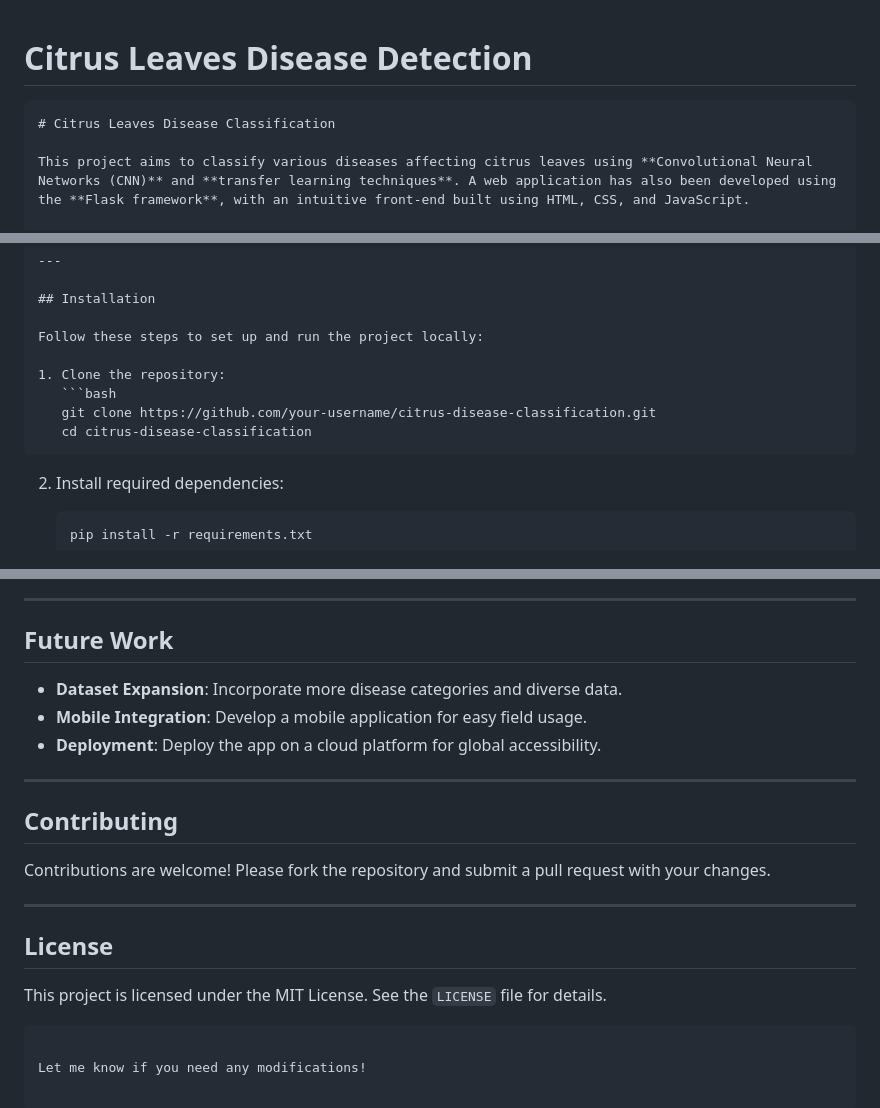
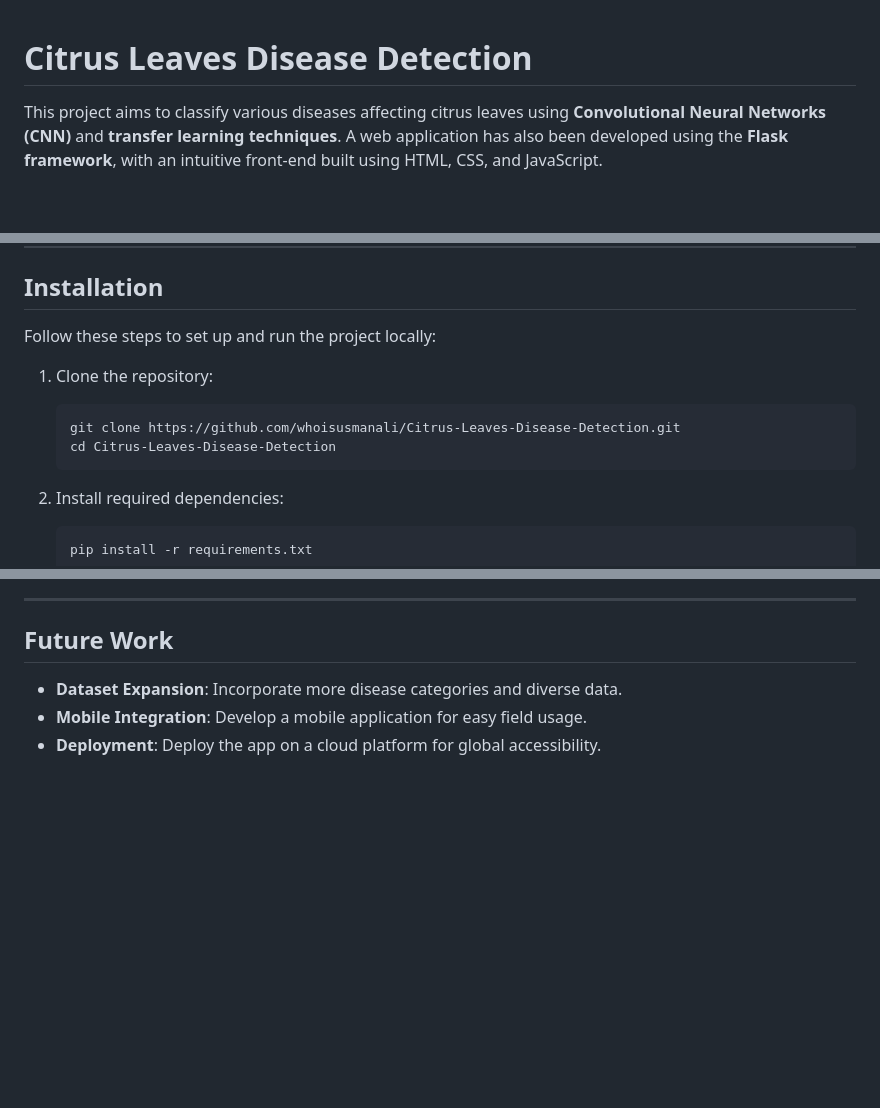
Before and after one commit to whoisusmanali/Citrus-Leaves-Disease-Detection, a Markdown page: README.md, 3 parts joined by grey strips. GitHub-like rendering; blank space fills up the shorter version.

````diff
--- a/README.md
+++ b/README.md
@@ -1,7 +1,4 @@
 # Citrus Leaves Disease Detection
-
-```markdown
-# Citrus Leaves Disease Classification
 
 This project aims to classify various diseases affecting citrus leaves using **Convolutional Neural Networks (CNN)** and **transfer learning techniques**. A web application has also been developed using the **Flask framework**, with an intuitive front-end built using HTML, CSS, and JavaScript.
 
@@ -115,8 +112,8 @@ Follow these steps to set up and run the project locally:
 
 1. Clone the repository:
    ```bash
-   git clone https://github.com/your-username/citrus-disease-classification.git
-   cd citrus-disease-classification
+   git clone https://github.com/whoisusmanali/Citrus-Leaves-Disease-Detection.git
+   cd Citrus-Leaves-Disease-Detection
    ```
 
 2. Install required dependencies:
@@ -149,18 +146,3 @@ Follow these steps to set up and run the project locally:
 - **Dataset Expansion**: Incorporate more disease categories and diverse data.
 - **Mobile Integration**: Develop a mobile application for easy field usage.
 - **Deployment**: Deploy the app on a cloud platform for global accessibility.
-
----
-
-## Contributing
-
-Contributions are welcome! Please fork the repository and submit a pull request with your changes.
-
----
-
-## License
-
-This project is licensed under the MIT License. See the `LICENSE` file for details.
-```
-
-Let me know if you need any modifications!
````
